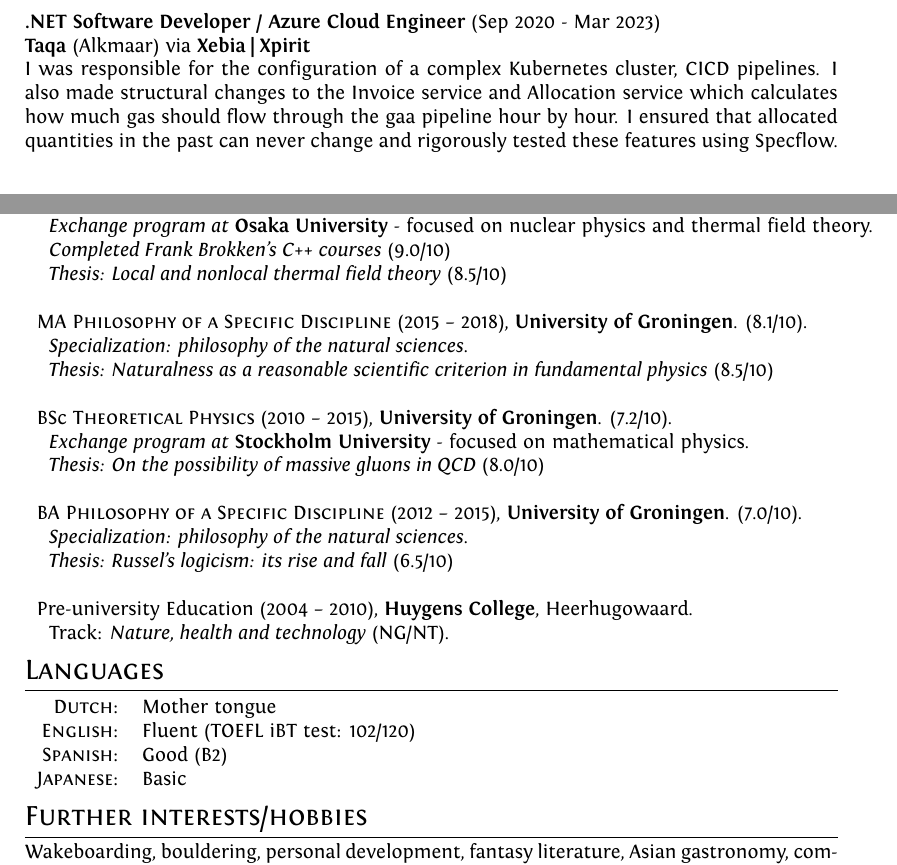
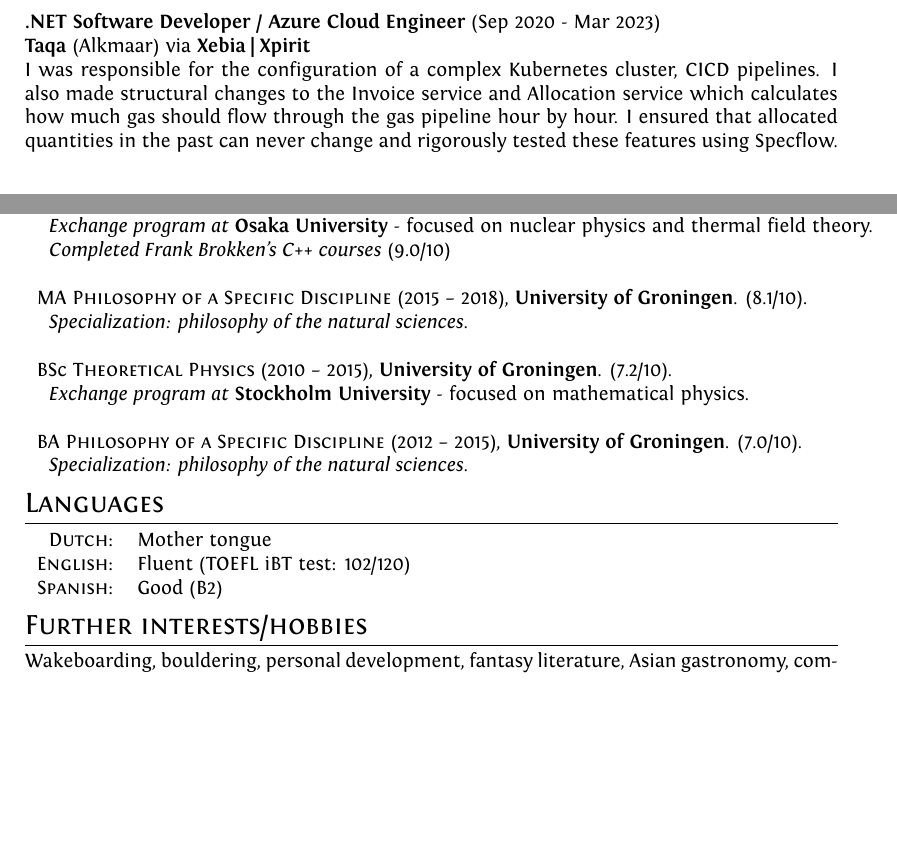
Before and after one commit to cdijkstra/LaTeX-CV, a LaTeX CV (cv.tex): two parts of pages 2 and 5 of 5, joined at a grey line, cut so that both start at the same text, the shorter picture padded with empty space. Compiled offline with XeLaTeX.

```diff
--- a/cv.tex
+++ b/cv.tex
@@ -164,7 +159,7 @@
 \textbf{.NET Software Developer / Azure Cloud Engineer} (Sep 2020 - Mar 2023) \\
 \textbf{Taqa} (Alkmaar) via \textbf{Xebia | Xpirit} \\
  I was responsible for the configuration of a complex Kubernetes cluster, CI\/CD pipelines.
- I also made structural changes to the Invoice service and Allocation service which calculates how much gas should flow through the gaa pipeline hour by hour. I ensured that allocated quantities in the past can never change and rigorously tested these features using Specflow. \\
+ I also made structural changes to the Invoice service and Allocation service which calculates how much gas should flow through the gas pipeline hour by hour. I ensured that allocated quantities in the past can never change and rigorously tested these features using Specflow. \\
  \begin{itemize}
   \item
  \end{itemize}
@@ -283,24 +278,17 @@
 \begin{tabular}{l}
 MSc \textsc{Theoretical Physics} (2015 -- 2018), \textbf{University of Groningen}. (8.2/10).\\
 \ \ \textit{Exchange program at} \textbf{Osaka University} - focused on nuclear physics and thermal field theory. \\
-\ \ \textit{Completed Frank Brokken's C++ courses} (9.0/10) \\
-\ \ \textit{Thesis: Local and nonlocal thermal field theory} (8.5/10)
+\ \ \textit{Completed Frank Brokken's C++ courses} (9.0/10)
 \\ \\
  MA \textsc{Philosophy of a Specific Discipline} (2015 -- 2018),
 \textbf{University of Groningen}. (8.1/10). \\
-\ \ \textit{Specialization: philosophy of the natural sciences.} \\
-\ \ \textit{Thesis: Naturalness as a reasonable scientific criterion in fundamental physics} (8.5/10)
+\ \ \textit{Specialization: philosophy of the natural sciences.}
 \\ \\
  BSc \textsc{Theoretical Physics} (2010 --  2015), \textbf{University of Groningen}. (7.2/10).\\
 \ \ \textit{Exchange program at} \textbf{Stockholm University} - focused on mathematical physics. \\
- \ \ \textit{Thesis: On the possibility of massive gluons in QCD} (8.0/10) \\
  \\
  BA \textsc{Philosophy of a Specific Discipline} (2012 --  2015), \textbf{University of Groningen}. (7.0/10). \\
-\ \  \textit{Specialization: philosophy of the natural sciences.} \\
-\ \ \textit{Thesis: Russel's logicism: its rise and fall} (6.5/10) \\
- \\
- Pre-university Education (2004 --  2010), \textbf{Huygens College}, Heerhugowaard. \\
-\ \ Track: \textit{Nature, health and technology} (NG/NT).
+\ \  \textit{Specialization: philosophy of the natural sciences.}
 \end{tabular}
 
 %Section: Languages
@@ -309,7 +297,6 @@
  \textsc{Dutch:}&Mother tongue\\
 \textsc{English:}&Fluent (TOEFL iBT test: 102/120)\\
 \textsc{Spanish:}&Good (B2)\\
-\textsc{Japanese:}&Basic
 \end{tabular}
 
 
```
Also changed, not shown: Casper.jpeg (deleted), casper.jpg, cv.tex (9 more changed lines).
